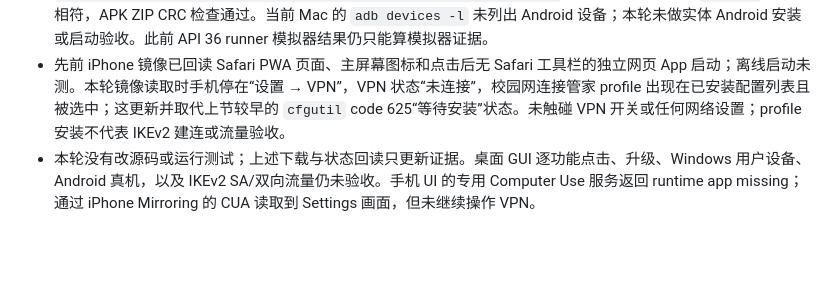
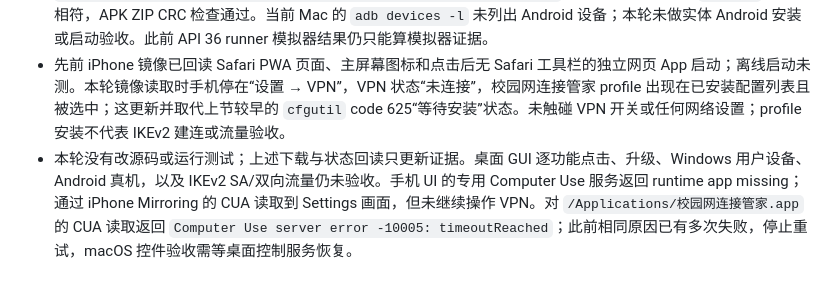
Before and after one commit to CampusNetTools/campus-net-manager, a Markdown page: docs/PROJECT_CLOSURE_PLAN.md, the part around the change. Drawn GitHub-style; blank space fills up the shorter version.

Commit message:
docs: record macOS UI control timeout

```diff
--- a/docs/PROJECT_CLOSURE_PLAN.md
+++ b/docs/PROJECT_CLOSURE_PLAN.md
@@ -822,4 +822,4 @@
 - Windows x64 Release EXE 下载回读 SHA-256 `a0faeff9ea197e7e34be582059fdfc64d97679e6cfac265010c3bc9df337c689` 与 Release API digest 相符，文件识别为 PE32+ GUI x86-64。本轮未在 Windows 用户设备安装；文件无 Authenticode 签名。
 - Android Release APK 下载回读 SHA-256 `16fe62629ea30c3ab59d59fd12e0160d5b8dac6d0ba5a8c84342b9e1b1b7937e` 与 GitHub digest 和 `.sha256` sidecar 相符，APK ZIP CRC 检查通过。当前 Mac 的 `adb devices -l` 未列出 Android 设备；本轮未做实体 Android 安装或启动验收。此前 API 36 runner 模拟器结果仍只能算模拟器证据。
 - 先前 iPhone 镜像已回读 Safari PWA 页面、主屏幕图标和点击后无 Safari 工具栏的独立网页 App 启动；离线启动未测。本轮镜像读取时手机停在“设置 → VPN”，VPN 状态“未连接”，校园网连接管家 profile 出现在已安装配置列表且被选中；这更新并取代上节较早的 `cfgutil` code 625“等待安装”状态。未触碰 VPN 开关或任何网络设置；profile 安装不代表 IKEv2 建连或流量验收。
-- 本轮没有改源码或运行测试；上述下载与状态回读只更新证据。桌面 GUI 逐功能点击、升级、Windows 用户设备、Android 真机，以及 IKEv2 SA/双向流量仍未验收。手机 UI 的专用 Computer Use 服务返回 runtime app missing；通过 iPhone Mirroring 的 CUA 读取到 Settings 画面，但未继续操作 VPN。
+- 本轮没有改源码或运行测试；上述下载与状态回读只更新证据。桌面 GUI 逐功能点击、升级、Windows 用户设备、Android 真机，以及 IKEv2 SA/双向流量仍未验收。手机 UI 的专用 Computer Use 服务返回 runtime app missing；通过 iPhone Mirroring 的 CUA 读取到 Settings 画面，但未继续操作 VPN。对 `/Applications/校园网连接管家.app` 的 CUA 读取返回 `Computer Use server error -10005: timeoutReached`；此前相同原因已有多次失败，停止重试，macOS 控件验收需等桌面控制服务恢复。
```
